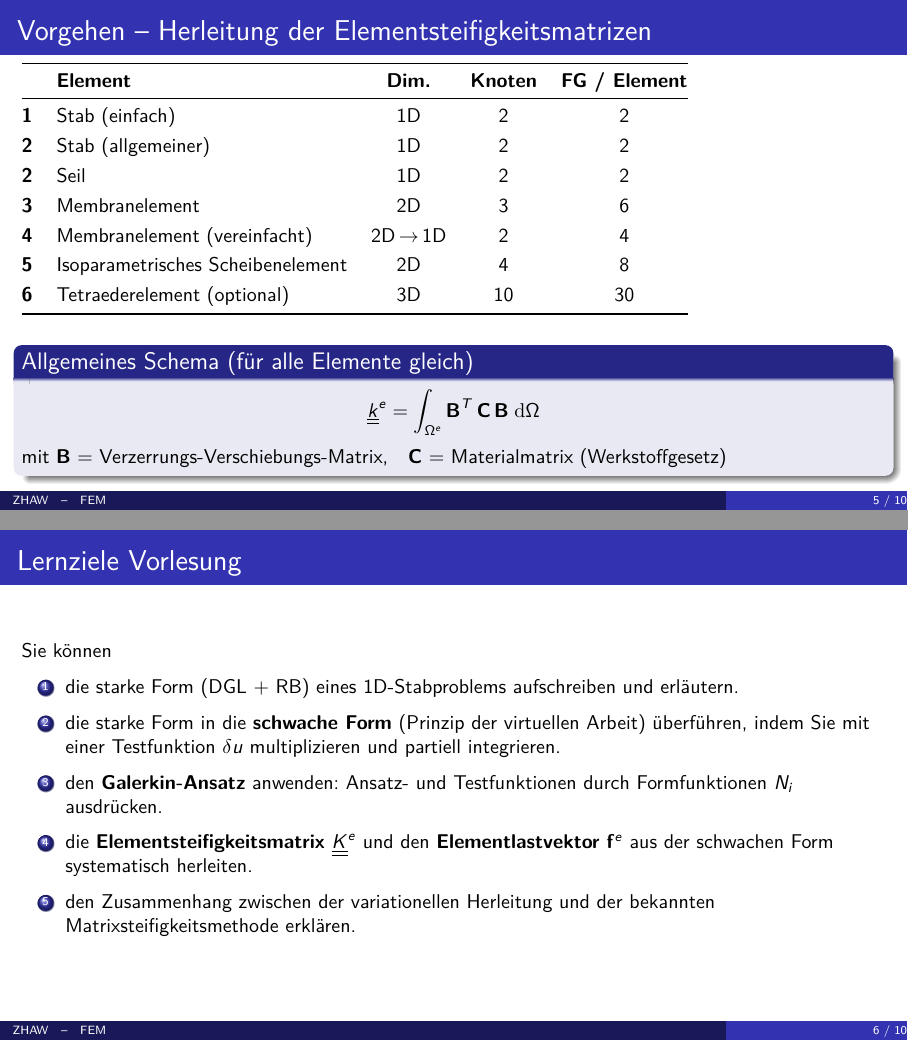
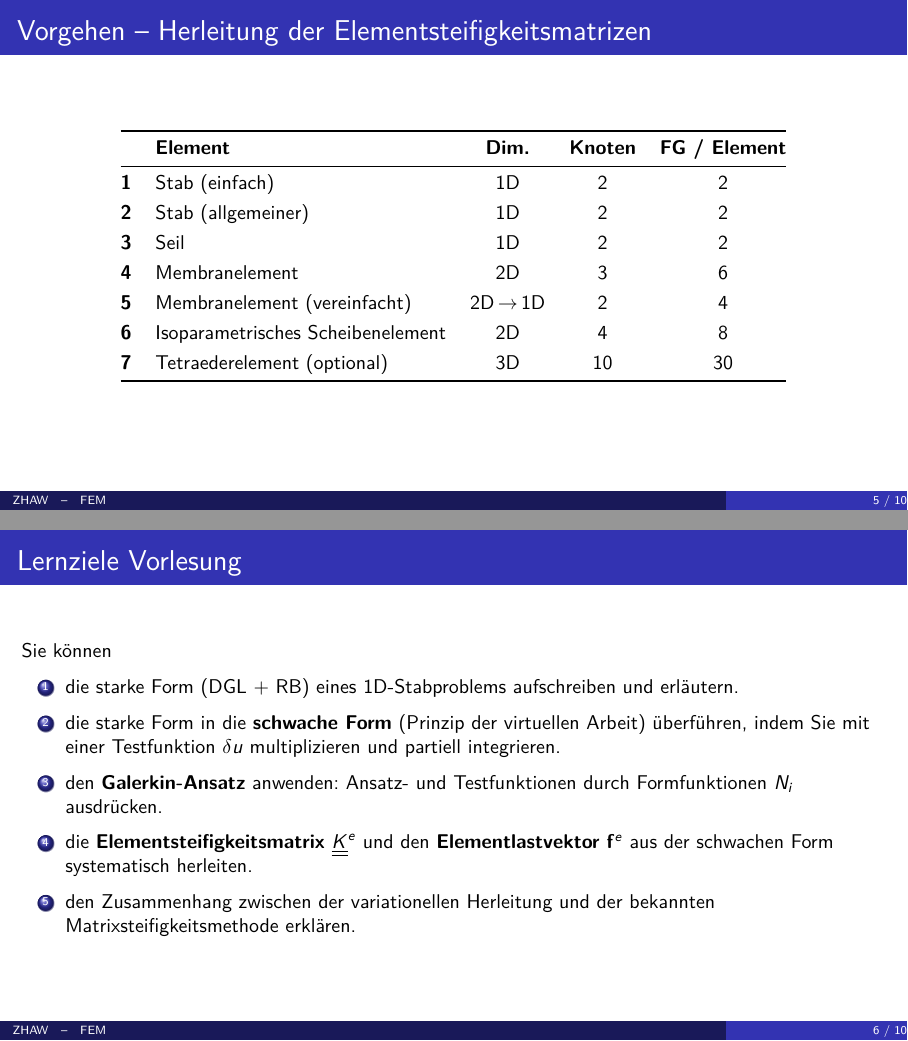
Before and after one commit to Boscij/FEM, LaTeX slides (lecture_slides/lecture_06/V6_FEM.tex): pages 5 and 6 of 10, joined at a grey line. Compiled offline with pdfLaTeX.

Commit message:
feat: Vorgehens-Tabelle zentriert, Formel-Block entfernt

```diff
--- a/lecture_slides/lecture_06/V6_FEM.tex
+++ b/lecture_slides/lecture_06/V6_FEM.tex
@@ -194,29 +194,20 @@
 % Vorgehen
 % ---------------------------------------------------------------------------
 \begin{frame}{Vorgehen – Herleitung der Elementsteifigkeitsmatrizen}
-  \small
+  \centering\small
   \begin{tabular}{@{}clccc@{}}
     \toprule
     & \textbf{Element} & \textbf{Dim.} & \textbf{Knoten} & \textbf{FG / Element} \\
     \midrule
-    \textbf{1} & Stab (einfach)                       & 1D         & 2  & 2  \\[0.3em]
-        \textbf{2} & Stab (allgemeiner)                  & 1D         & 2  & 2  \\[0.3em]
-    \textbf{2} & Seil                        & 1D         & 2  & 2  \\[0.3em]
-    \textbf{3} & Membranelement   & 2D         & 3  & 6  \\[0.3em]
-    \textbf{4} & Membranelement (vereinfacht)     & 2D\,$\to$\,1D & 2 & 4 \\[0.3em]
-        \textbf{5} & Isoparametrisches Scheibenelement       & 2D & 4 & 8 \\[0.3em]
-    \textbf{6} & Tetraederelement (optional)  & 3D         & 10 & 30 \\
+    \textbf{1} & Stab (einfach)                      & 1D             & 2  & 2  \\[0.3em]
+    \textbf{2} & Stab (allgemeiner)                  & 1D             & 2  & 2  \\[0.3em]
+    \textbf{3} & Seil                                & 1D             & 2  & 2  \\[0.3em]
+    \textbf{4} & Membranelement                      & 2D             & 3  & 6  \\[0.3em]
+    \textbf{5} & Membranelement (vereinfacht)        & 2D\,$\to$\,1D  & 2  & 4  \\[0.3em]
+    \textbf{6} & Isoparametrisches Scheibenelement   & 2D             & 4  & 8  \\[0.3em]
+    \textbf{7} & Tetraederelement (optional)         & 3D             & 10 & 30 \\
     \bottomrule
   \end{tabular}
-
-  \vspace{0.8em}
-  \begin{block}{Allgemeines Schema (für alle Elemente gleich)}
-    \[
-      \mat{k}^e = \int_{\Omega^e} \mathbf{B}^T\,\mathbf{C}\,\mathbf{B}\;\mathrm{d}\Omega
-    \]
-    mit \textbf{B} = Verzerrungs-Verschiebungs-Matrix,\quad
-        \textbf{C} = Materialmatrix (Werkstoffgesetz)
-  \end{block}
 \end{frame}
 
 % ---------------------------------------------------------------------------
```
